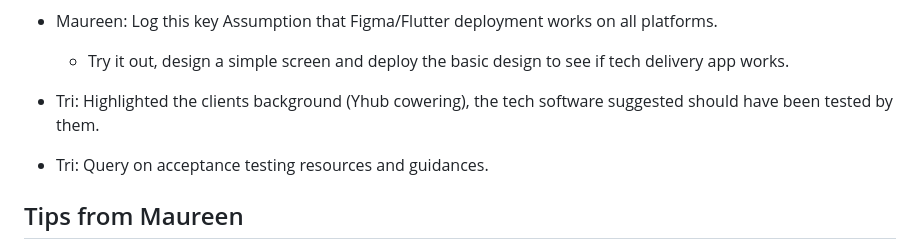
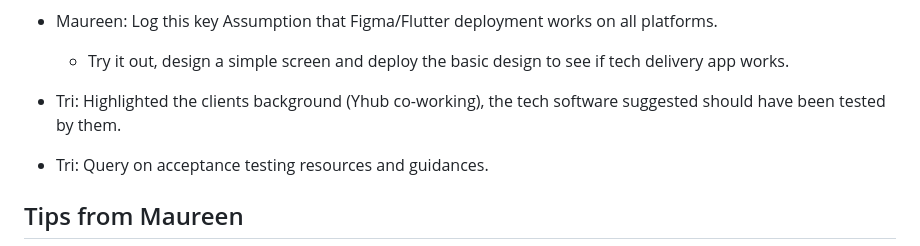
Before and after one commit to chloetychang/cits3200-group-49, a Markdown page: Meetings/Week 3/Mentor Meeting 1.md, the part around the change printed below. GitHub-like rendering.

```diff
--- a/Meetings/Week 3/Mentor Meeting 1.md
+++ b/Meetings/Week 3/Mentor Meeting 1.md
@@ -31,7 +31,7 @@ database schema and knowledge (To understand their database constraints and requ
 - Maureen: Log this key Assumption that Figma/Flutter deployment works on all platforms.
     - Try it out, design a simple screen and deploy the basic design to see if tech delivery app works.
 
-- Tri: Highlighted the clients background (Yhub cowering), the tech software suggested should have been tested by them.
+- Tri: Highlighted the clients background (Yhub co-working), the tech software suggested should have been tested by them.
 
 - Tri: Query on acceptance testing resources and guidances.
 
```
Also changed, not shown: other parts of Meetings/Week 3/Mentor Meeting 1.md (+2 -2 lines).
